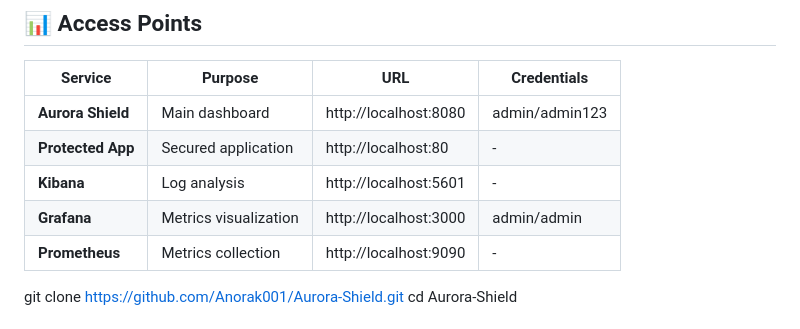
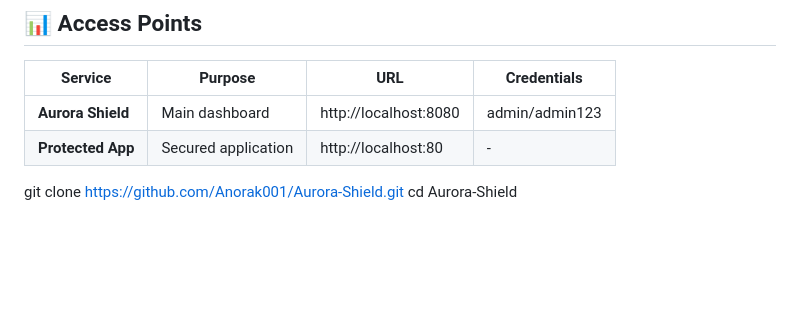
Before and after one commit to Anorak001/Aurora-Shield, a Markdown page: README.md, the part around one of its changes. Drawn GitHub-style; blank space fills up the shorter version.

```diff
--- a/README.md
+++ b/README.md
@@ -113,9 +111,6 @@ docker/
 |---------|---------|-----|-------------|
 | **Aurora Shield** | Main dashboard | http://localhost:8080 | admin/admin123 |
 | **Protected App** | Secured application | http://localhost:80 | - |
-| **Kibana** | Log analysis | http://localhost:5601 | - |
-| **Grafana** | Metrics visualization | http://localhost:3000 | admin/admin |
-| **Prometheus** | Metrics collection | http://localhost:9090 | - |
 git clone https://github.com/Anorak001/Aurora-Shield.git
 cd Aurora-Shield
 
```
Also changed, not shown: other parts of README.md (+4 -33 lines).
